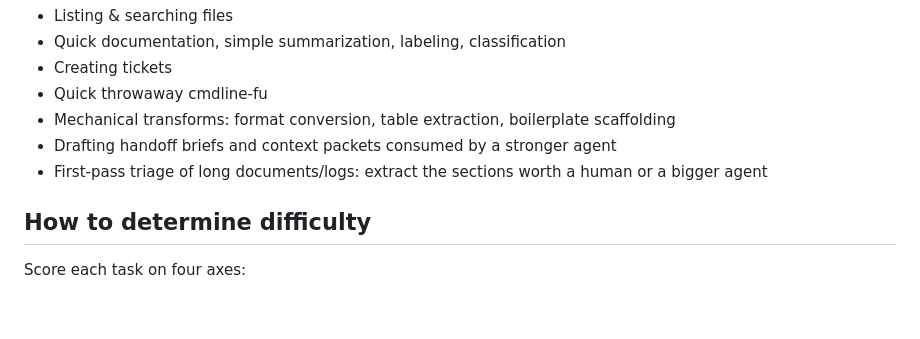
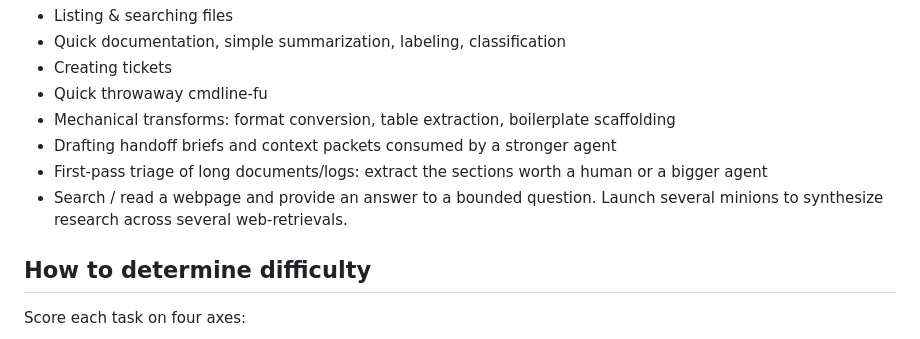
Before and after one commit to akhilsbehl/configs, a Markdown page: SUBAGENT_DISPATCH_PRINCIPLES.md, the part around the change. Rendered like a GitHub page; blank space fills up the shorter version.

Commit message:
minor edits subagent dispatch

```diff
--- a/SUBAGENT_DISPATCH_PRINCIPLES.md
+++ b/SUBAGENT_DISPATCH_PRINCIPLES.md
@@ -26,6 +26,7 @@ Use aggressively & concurrently but batch operations where reasonable:
 - Mechanical transforms: format conversion, table extraction, boilerplate scaffolding
 - Drafting handoff briefs and context packets consumed by a stronger agent
 - First-pass triage of long documents/logs: extract the sections worth a human or a bigger agent
+- Search / read a webpage and provide an answer to a bounded question. Launch several minions to synthesize research across several web-retrievals.
 
 ## How to determine difficulty
 
```
